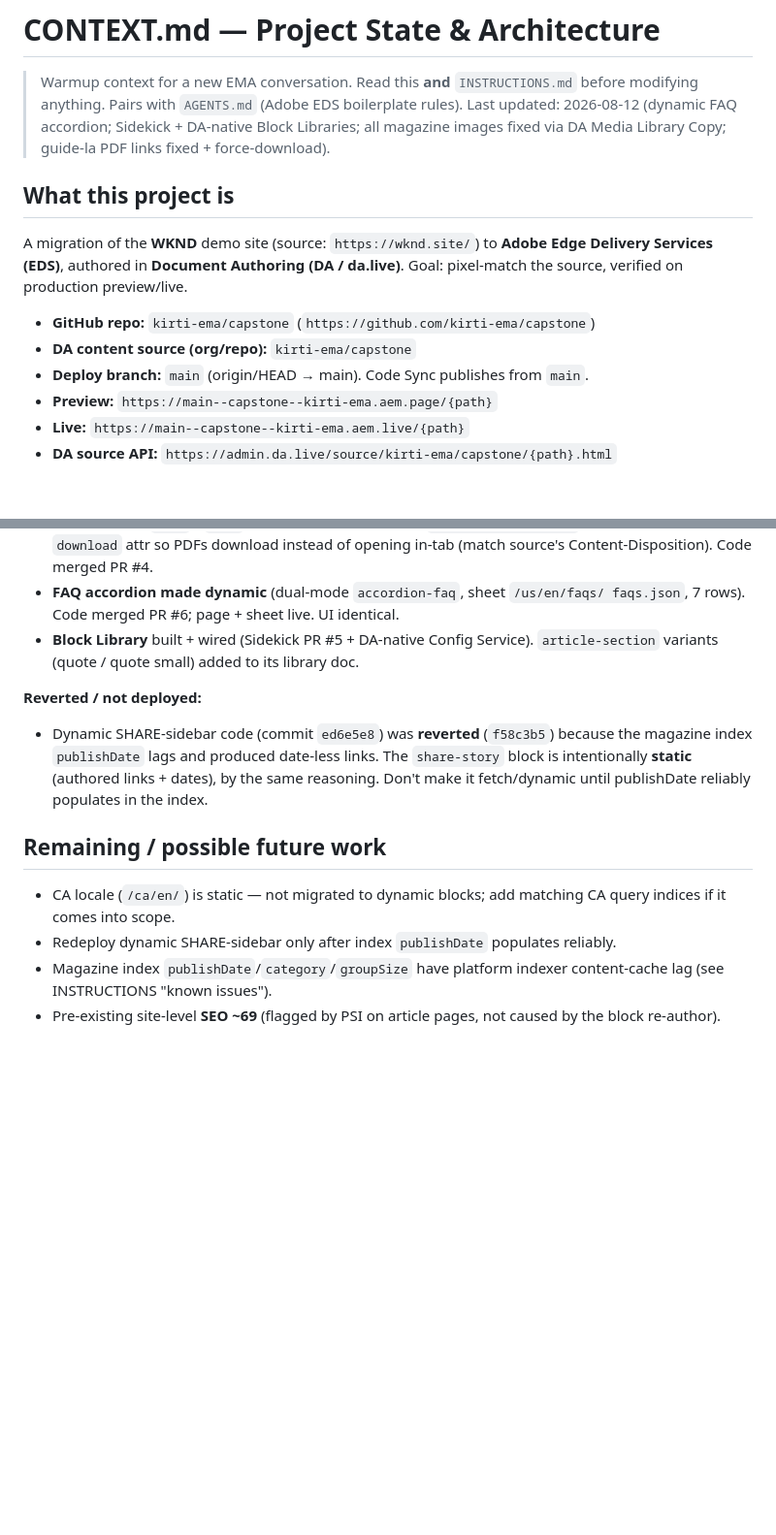
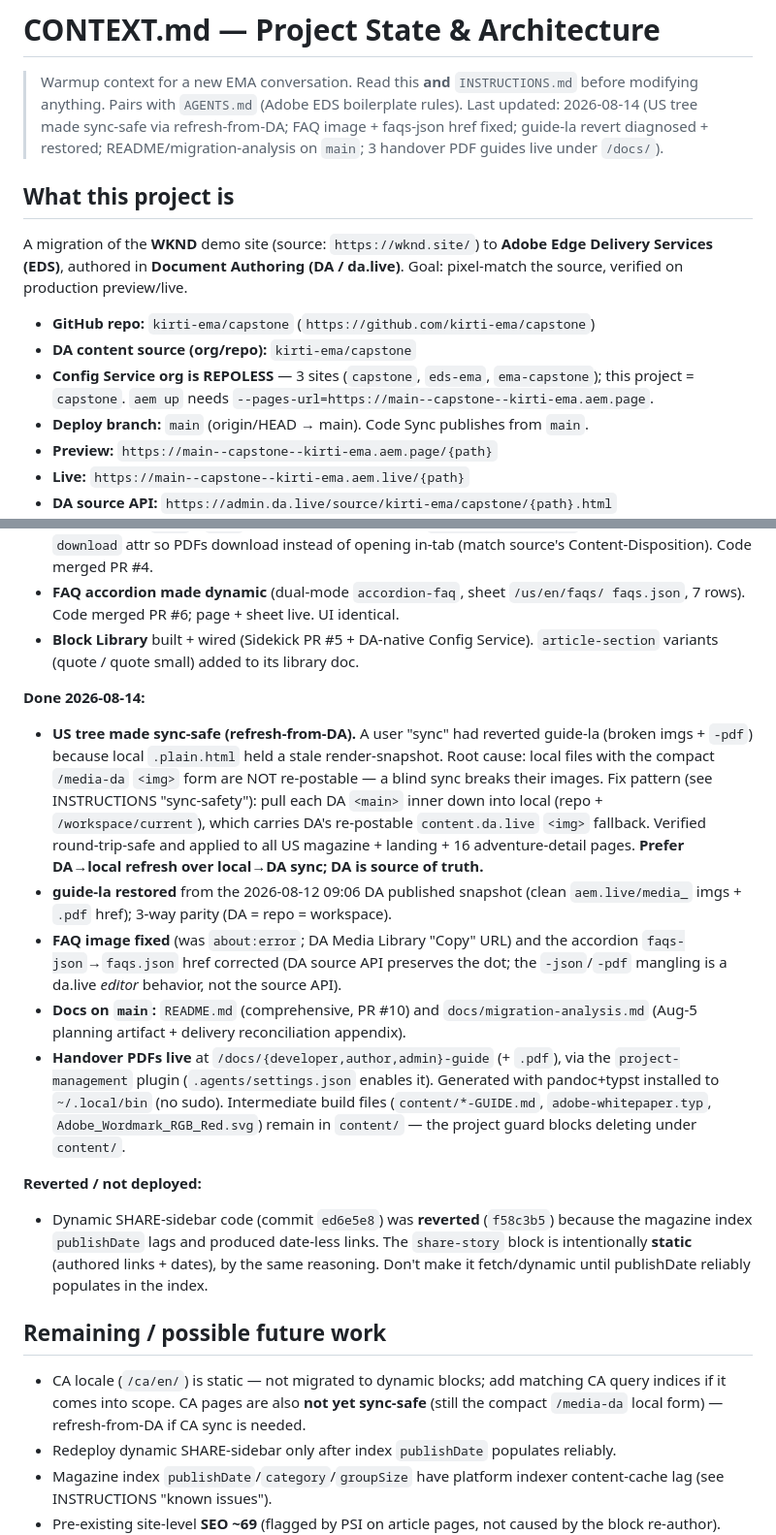
Before and after one commit to kirti-ema/capstone, a Markdown page: CONTEXT.md, 2 parts joined by grey strips. Shown at 97% size. Drawn GitHub-style; blank space fills up the shorter version.

```diff
--- a/CONTEXT.md
+++ b/CONTEXT.md
@@ -2,9 +2,9 @@
 
 > Warmup context for a new EMA conversation. Read this **and** `INSTRUCTIONS.md`
 > before modifying anything. Pairs with `AGENTS.md` (Adobe EDS boilerplate rules).
-> Last updated: 2026-08-12 (dynamic FAQ accordion; Sidekick + DA-native Block
-> Libraries; all magazine images fixed via DA Media Library Copy; guide-la PDF
-> links fixed + force-download).
+> Last updated: 2026-08-14 (US tree made sync-safe via refresh-from-DA; FAQ image +
+> faqs-json href fixed; guide-la revert diagnosed + restored; README/migration-analysis
+> on `main`; 3 handover PDF guides live under `/docs/`).
 
 ## What this project is
 
@@ -14,6 +14,8 @@ Goal: pixel-match the source, verified on production preview/live.
 
 - **GitHub repo:** `kirti-ema/capstone` (`https://github.com/kirti-ema/capstone`)
 - **DA content source (org/repo):** `kirti-ema/capstone`
+- **Config Service org is REPOLESS** — 3 sites (`capstone`, `eds-ema`, `ema-capstone`);
+  this project = `capstone`. `aem up` needs `--pages-url=https://main--capstone--kirti-ema.aem.page`.
 - **Deploy branch:** `main` (origin/HEAD → main). Code Sync publishes from `main`.
 - **Preview:** `https://main--capstone--kirti-ema.aem.page/{path}`
 - **Live:** `https://main--capstone--kirti-ema.aem.live/{path}`
@@ -173,6 +175,28 @@ hand-authored (see INSTRUCTIONS "content editing exception").
 - **Block Library** built + wired (Sidekick PR #5 + DA-native Config Service).
   `article-section` variants (quote / quote small) added to its library doc.
 
+**Done 2026-08-14:**
+- **US tree made sync-safe (refresh-from-DA).** A user "sync" had reverted guide-la
+  (broken imgs + `-pdf`) because local `.plain.html` held a stale render-snapshot.
+  Root cause: local files with the compact `/media-da` `<img>` form are NOT re-postable
+  — a blind sync breaks their images. Fix pattern (see INSTRUCTIONS "sync-safety"):
+  pull each DA `<main>` inner down into local (repo + `/workspace/current`), which
+  carries DA's re-postable `content.da.live` `<img>` fallback. Verified round-trip-safe
+  and applied to all US magazine + landing + 16 adventure-detail pages. **Prefer
+  DA→local refresh over local→DA sync; DA is source of truth.**
+- **guide-la restored** from the 2026-08-12 09:06 DA published snapshot (clean
+  `aem.live/media_` imgs + `.pdf` href); 3-way parity (DA = repo = workspace).
+- **FAQ image fixed** (was `about:error`; DA Media Library "Copy" URL) and the
+  accordion `faqs-json`→`faqs.json` href corrected (DA source API preserves the dot;
+  the `-json`/`-pdf` mangling is a da.live *editor* behavior, not the source API).
+- **Docs on `main`:** `README.md` (comprehensive, PR #10) and `docs/migration-analysis.md`
+  (Aug-5 planning artifact + delivery reconciliation appendix).
+- **Handover PDFs live** at `/docs/{developer,author,admin}-guide` (+ `.pdf`), via the
+  `project-management` plugin (`.agents/settings.json` enables it). Generated with
+  pandoc+typst installed to `~/.local/bin` (no sudo). Intermediate build files
+  (`content/*-GUIDE.md`, `adobe-whitepaper.typ`, `Adobe_Wordmark_RGB_Red.svg`) remain
+  in `content/` — the project guard blocks deleting under `content/`.
+
 **Reverted / not deployed:**
 - Dynamic SHARE-sidebar code (commit `ed6e5e8`) was **reverted** (`f58c3b5`)
   because the magazine index `publishDate` lags and produced date-less links.
@@ -183,7 +207,8 @@ hand-authored (see INSTRUCTIONS "content editing exception").
 ## Remaining / possible future work
 
 - CA locale (`/ca/en/`) is static — not migrated to dynamic blocks; add matching
-  CA query indices if it comes into scope.
+  CA query indices if it comes into scope. CA pages are also **not yet sync-safe**
+  (still the compact `/media-da` local form) — refresh-from-DA if CA sync is needed.
 - Redeploy dynamic SHARE-sidebar only after index `publishDate` populates reliably.
 - Magazine index `publishDate`/`category`/`groupSize` have platform indexer
   content-cache lag (see INSTRUCTIONS "known issues").
```
Also changed, not shown: INSTRUCTIONS.md (+42 -9 lines).
